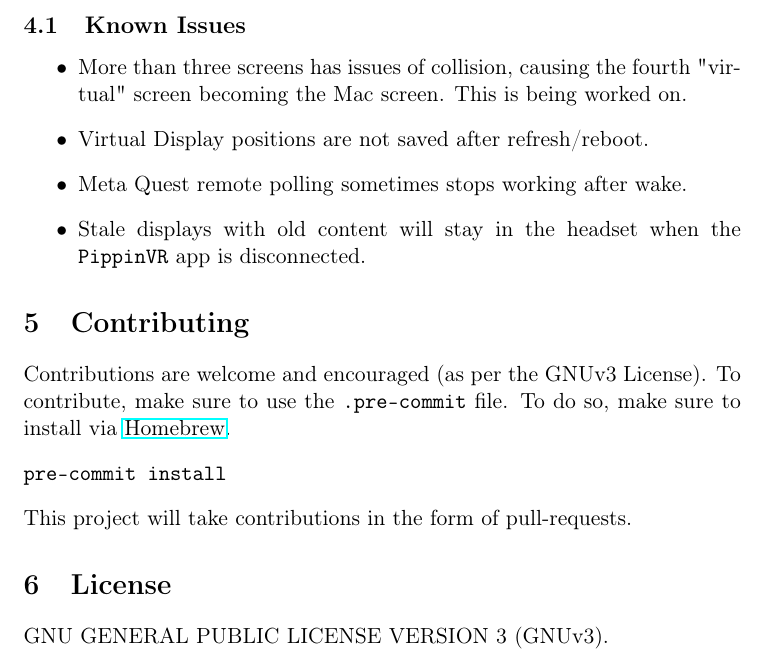
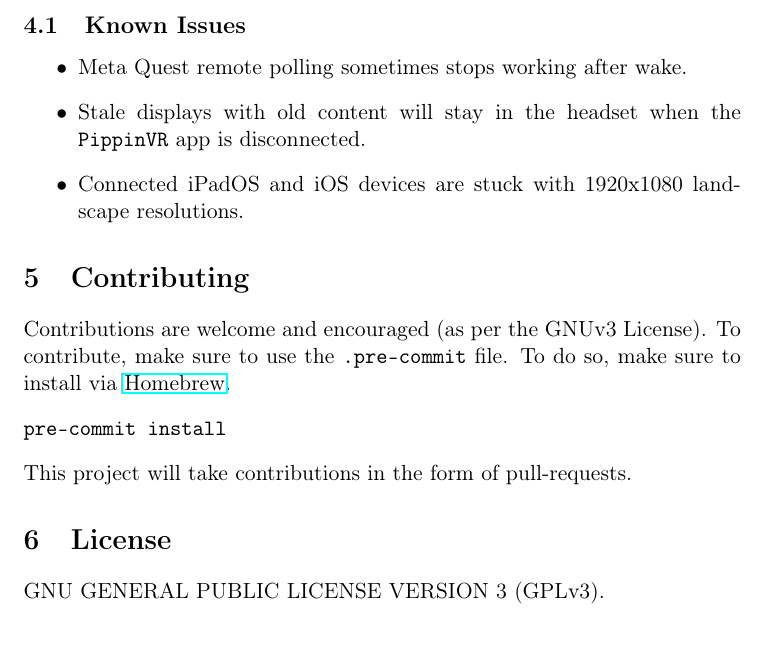
Before and after one commit to triscuitcircuit/PippinVR, a LaTeX document (readme.tex): part of page 7 of 7, cut so that both start at the same text. Compiled offline with pdfLaTeX.

Commit message:
Updated readme files to reflect the recent changes from last commit.
Signed-off-by: triscuitcircuit <54428989+Triscuit-circuit@users.noreply.github.com>

```diff
--- a/readme.tex
+++ b/readme.tex
@@ -144,21 +144,20 @@ The server creates Virtual displays through the \texttt{CGVirtualDisplay}, sends
 \end{center}
 Actor diagram for lifetimes of the client. Showcases the loop of frame encoding and sending to the headset to \texttt{FrameSink}.
 \subsection{Known Issues}
-\label{sec:org79c4fb7}
+\label{sec:org7f6f53b}
 \begin{itemize}
-\item More than three screens has issues of collision, causing the fourth "virtual" screen becoming the Mac screen. This is being worked on.
-\item Virtual Display positions are not saved after refresh/reboot.
 \item Meta Quest remote polling sometimes stops working after wake.
 \item Stale displays with old content will stay in the headset when the \texttt{PippinVR} app is disconnected.
+\item Connected iPadOS and iOS devices are stuck with 1920x1080 landscape resolutions.
 \end{itemize}
 \section{Contributing}
-\label{sec:org0c2fec5}
+\label{sec:org9beed48}
 Contributions are welcome and encouraged (as per the GNUv3 License). To contribute, make sure to use the \texttt{.pre-commit} file. To do so, make sure to install via \href{https://formulae.brew.sh/formula/pre-commit}{Homebrew}.
 \begin{verbatim}
 pre-commit install
 \end{verbatim}
 This project will take contributions in the form of pull-requests.
 \section{License}
-\label{sec:org8a1512e}
-GNU GENERAL PUBLIC LICENSE VERSION 3 (GNUv3).
+\label{sec:org2dc1f56}
+GNU GENERAL PUBLIC LICENSE VERSION 3 (GPLv3).
 \end{document}
```
Also changed, not shown: README.md, readme.pdf, readme.tex (20 more changed lines), 1 other file.
